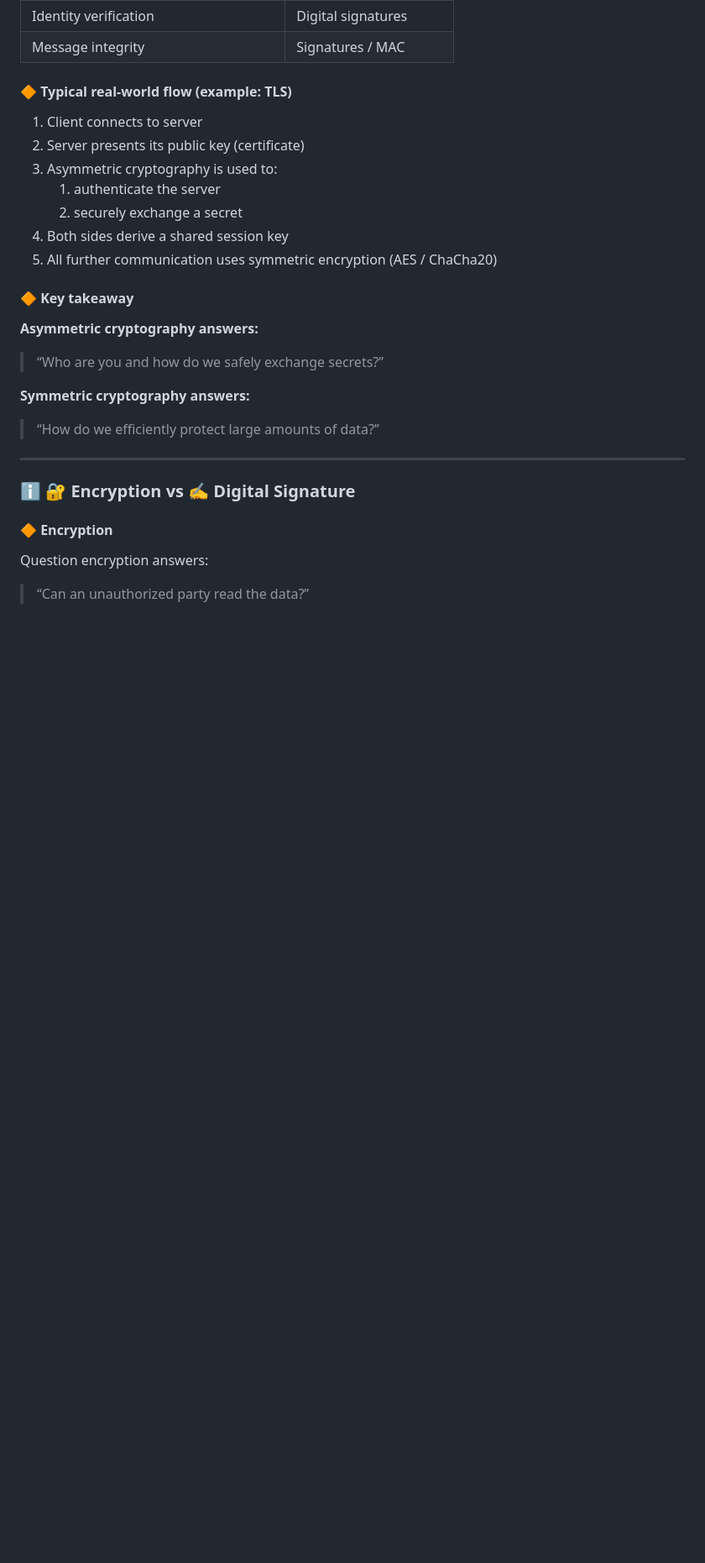
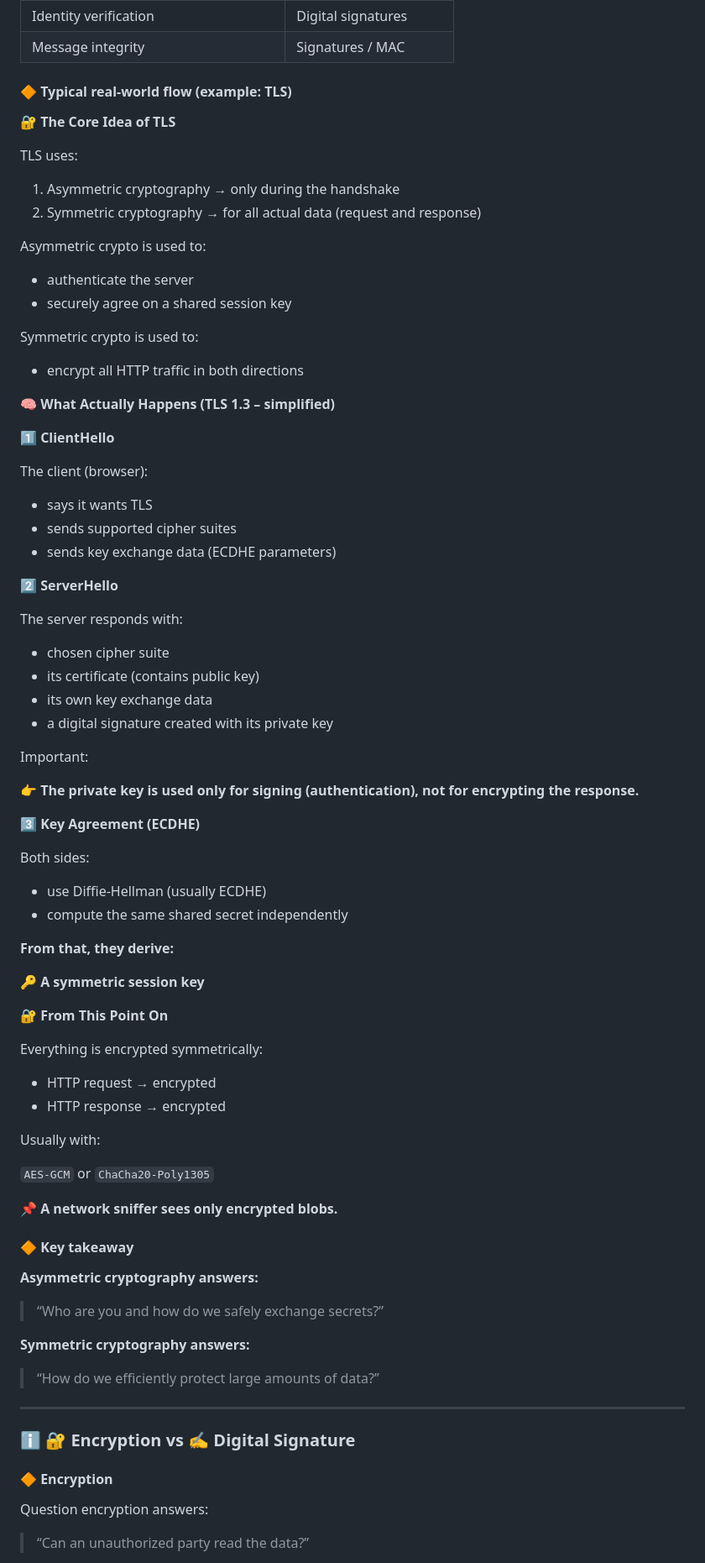
Before and after one commit to kpatorski/interview, a Markdown page: security/security.md, the part around the change. Shown at 84% size. Drawn GitHub-style; blank space fills up the shorter version.

Commit message:
Refactor TLS example

```diff
--- a/security/security.md
+++ b/security/security.md
@@ -513,13 +513,68 @@ Each approach solves a different problem:
 
 #### 🔶 Typical real-world flow (example: TLS)
 
-1. Client connects to server
-2. Server presents its public key (certificate)
-3. Asymmetric cryptography is used to:
-   1. authenticate the server
-   2. securely exchange a secret
-4. Both sides derive a shared session key
-5. All further communication uses symmetric encryption (AES / ChaCha20)
+🔐 **The Core Idea of TLS**
+
+TLS uses:
+
+1. Asymmetric cryptography → only during the handshake
+2. Symmetric cryptography → for all actual data (request and response)
+
+Asymmetric crypto is used to:
+
+- authenticate the server
+- securely agree on a shared session key
+
+Symmetric crypto is used to:
+
+- encrypt all HTTP traffic in both directions
+
+🧠 **What Actually Happens (TLS 1.3 – simplified)**
+
+1️⃣ **ClientHello**
+
+The client (browser):
+
+- says it wants TLS
+- sends supported cipher suites
+- sends key exchange data (ECDHE parameters)
+
+2️⃣ **ServerHello**
+
+The server responds with:
+
+- chosen cipher suite
+- its certificate (contains public key)
+- its own key exchange data
+- a digital signature created with its private key
+
+Important:
+
+👉 **The private key is used only for signing (authentication), not for encrypting the response.**
+
+3️⃣ **Key Agreement (ECDHE)**
+
+Both sides:
+
+- use Diffie-Hellman (usually ECDHE)
+- compute the same shared secret independently
+
+**From that, they derive:**
+
+🔑 **A symmetric session key**
+
+🔐 **From This Point On**
+
+Everything is encrypted symmetrically:
+
+- HTTP request → encrypted
+- HTTP response → encrypted
+
+Usually with:
+
+`AES-GCM`  or `ChaCha20-Poly1305`
+
+📌 **A network sniffer sees only encrypted blobs.**
 
 #### 🔶 Key takeaway
 
```
